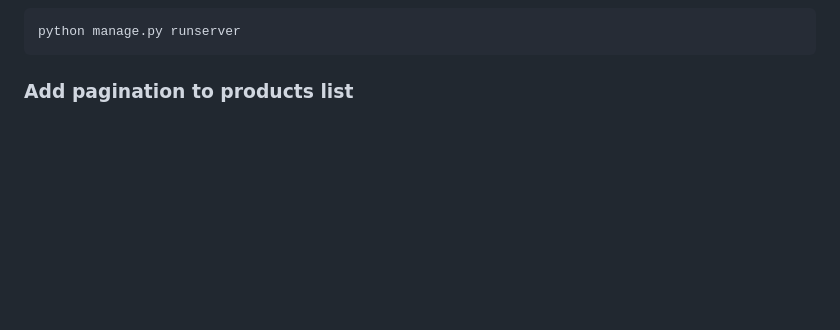
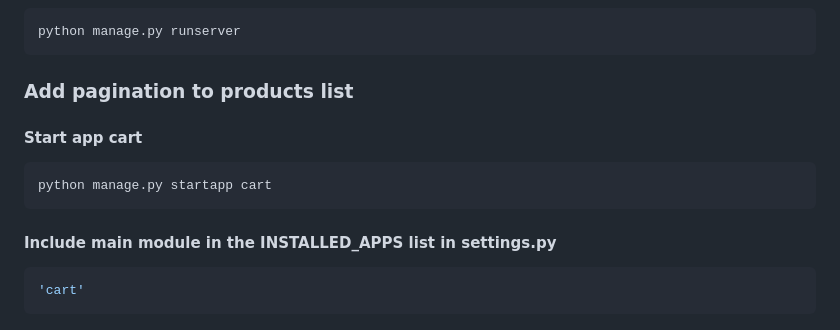
Before and after one commit to Raftouch/bazario, a Markdown page: readme.md, the part around the change. Rendered like a GitHub page; blank space fills up the shorter version.

````diff
--- a/readme.md
+++ b/readme.md
@@ -290,3 +290,15 @@ python manage.py runserver
 ```
 
 ### Add pagination to products list
+
+#### Start app cart
+
+```bash
+python manage.py startapp cart
+```
+
+#### Include main module in the INSTALLED_APPS list in settings.py
+
+```bash
+'cart'
+```
````
